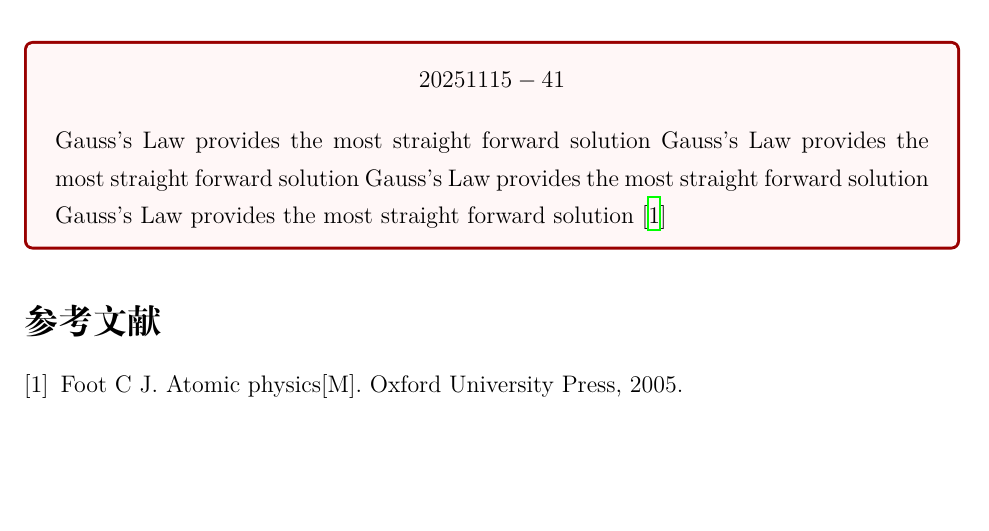
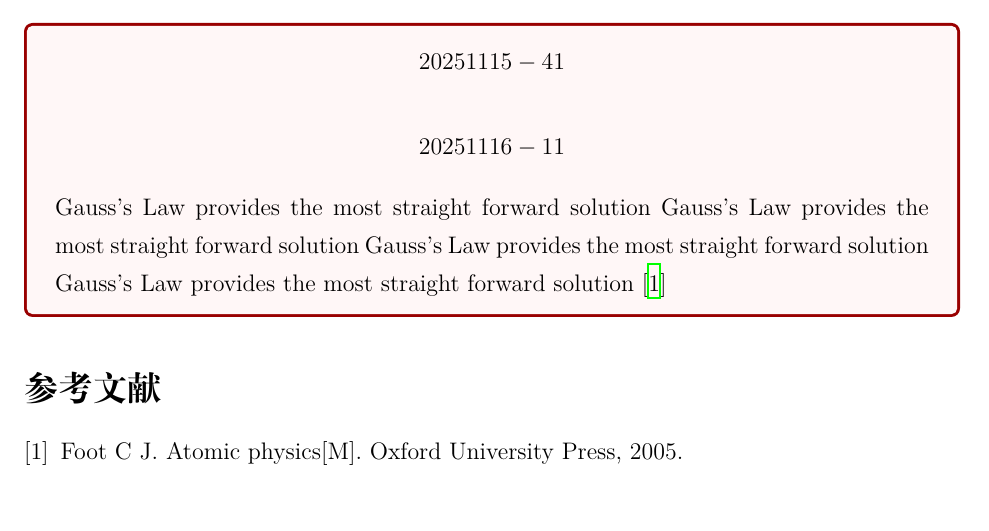
Before and after one commit to UltracoldMan/Doppler-free-laser-spectroscopy, a LaTeX document (Doppler-free laser spectroscopy.tex): part of page 6 of 6, cut so that both start at the same text. Compiled offline with XeLaTeX.

Commit message:
20251116-11

```diff
--- a/Doppler-free laser spectroscopy.tex
+++ b/Doppler-free laser spectroscopy.tex
@@ -240,6 +240,9 @@ Gauss's Law provides the most straight forward solution Gauss's Law provides the
 	\begin{align}
 		20251115-41 \notag
 	\end{align}
+	\begin{align}
+		20251116-11 \notag
+	\end{align}
 	Gauss's Law provides the most straight forward solution Gauss's Law provides the most straight forward solution Gauss's Law provides the most straight forward solution Gauss's Law provides the most straight forward solution \cite{bib1}
 \end{tcolorbox}
 
```
Also changed, not shown: Doppler-free laser spectroscopy.pdf, 3 other files.
